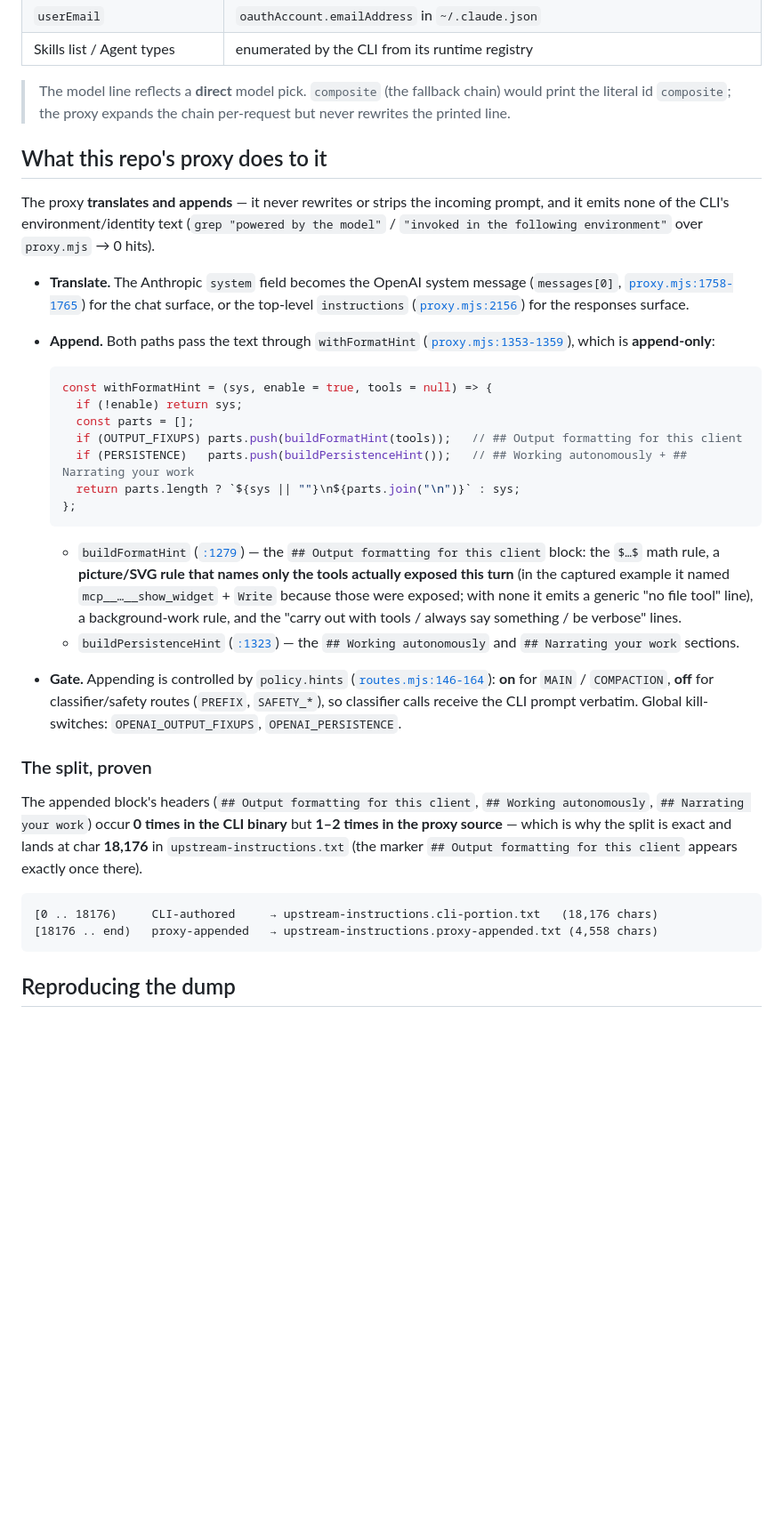
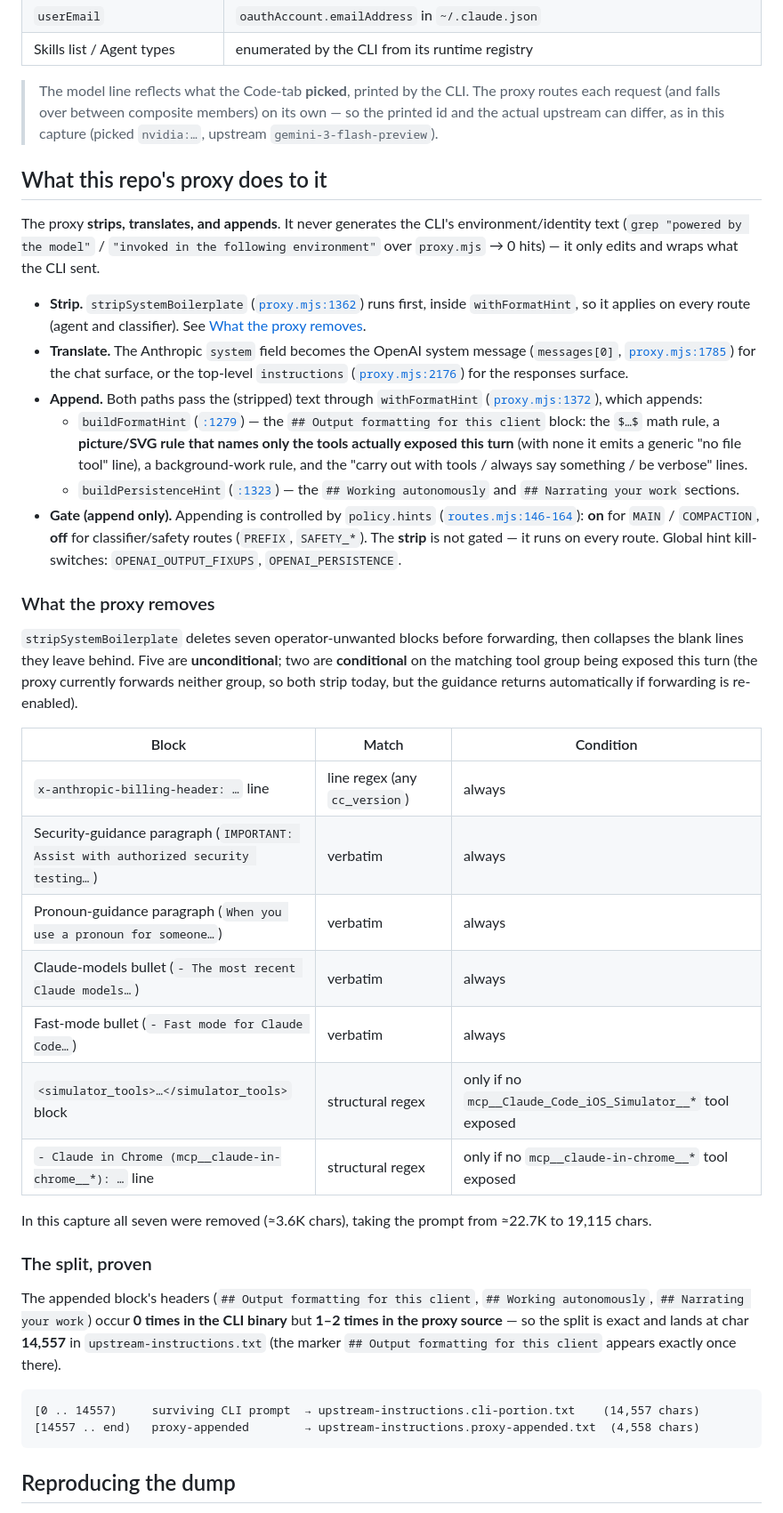
Before and after one commit to mkornreich/llm-desktop-electron, a Markdown page: docs/system-prompt/README.md, the part around one of its changes. Shown at 89% size. Drawn GitHub-style; blank space fills up the shorter version.

Commit message:
docs(system-prompt): refresh dump notes for the post-strip prompt from a live capture
Regenerated the local dumps from a fresh live capture (now post-strip): system 19,115 chars, split at 14,557, proxy-appended 4,558. Rewrote the proxy section to reflect that the proxy now strips seven operator-unwanted blocks (stripSystemBoilerplate) in addition to translating and appending, added a 'What the proxy removes' table, updated the mermaid/line refs, and noted the picked-model vs actual-upstream divergence (nvidia pick, gemini upstream).

Co-Authored-By: Claude Opus 4.8 <noreply@anthropic.com>

````diff
--- a/docs/system-prompt/README.md
+++ b/docs/system-prompt/README.md
@@ -84,53 +90,64 @@ Verified on this machine:
 | `userEmail` | `oauthAccount.emailAddress` in `~/.claude.json` |
 | Skills list / Agent types | enumerated by the CLI from its runtime registry |
 
-> The model line reflects a **direct** model pick. `composite` (the fallback chain) would print the
-> literal id `composite`; the proxy expands the chain per-request but never rewrites the printed line.
+> The model line reflects what the Code-tab **picked**, printed by the CLI. The proxy routes each
+> request (and falls over between composite members) on its own — so the printed id and the actual
+> upstream can differ, as in this capture (picked `nvidia:…`, upstream `gemini-3-flash-preview`).
 
 ## What this repo's proxy does to it
 
-The proxy **translates and appends** — it never rewrites or strips the incoming prompt, and it emits
-none of the CLI's environment/identity text (`grep "powered by the model"` / `"invoked in the
-following environment"` over `proxy.mjs` → 0 hits).
+The proxy **strips, translates, and appends**. It never generates the CLI's environment/identity text
+(`grep "powered by the model"` / `"invoked in the following environment"` over `proxy.mjs` → 0 hits) —
+it only edits and wraps what the CLI sent.
 
+- **Strip.** `stripSystemBoilerplate` ([`proxy.mjs:1362`](../../openai-proxy/proxy.mjs)) runs first,
+  inside `withFormatHint`, so it applies on every route (agent and classifier). See
+  [What the proxy removes](#what-the-proxy-removes).
 - **Translate.** The Anthropic `system` field becomes the OpenAI system message
-  (`messages[0]`, [`proxy.mjs:1758-1765`](../../openai-proxy/proxy.mjs)) for the chat surface, or the
-  top-level `instructions` ([`proxy.mjs:2156`](../../openai-proxy/proxy.mjs)) for the responses surface.
-- **Append.** Both paths pass the text through `withFormatHint`
-  ([`proxy.mjs:1353-1359`](../../openai-proxy/proxy.mjs)), which is **append-only**:
-
-  ```js
-  const withFormatHint = (sys, enable = true, tools = null) => {
-    if (!enable) return sys;
-    const parts = [];
-    if (OUTPUT_FIXUPS) parts.push(buildFormatHint(tools));   // ## Output formatting for this client
-    if (PERSISTENCE)   parts.push(buildPersistenceHint());   // ## Working autonomously + ## Narrating your work
-    return parts.length ? `${sys || ""}\n${parts.join("\n")}` : sys;
-  };
-  ```
-
+  (`messages[0]`, [`proxy.mjs:1785`](../../openai-proxy/proxy.mjs)) for the chat surface, or the
+  top-level `instructions` ([`proxy.mjs:2176`](../../openai-proxy/proxy.mjs)) for the responses surface.
+- **Append.** Both paths pass the (stripped) text through `withFormatHint`
+  ([`proxy.mjs:1372`](../../openai-proxy/proxy.mjs)), which appends:
   - `buildFormatHint` ([`:1279`](../../openai-proxy/proxy.mjs)) — the `## Output formatting for this
     client` block: the `$…$` math rule, a **picture/SVG rule that names only the tools actually
-    exposed this turn** (in the captured example it named `mcp__…__show_widget` + `Write` because those
-    were exposed; with none it emits a generic "no file tool" line), a background-work rule, and the
-    "carry out with tools / always say something / be verbose" lines.
+    exposed this turn** (with none it emits a generic "no file tool" line), a background-work rule, and
+    the "carry out with tools / always say something / be verbose" lines.
   - `buildPersistenceHint` ([`:1323`](../../openai-proxy/proxy.mjs)) — the `## Working autonomously`
     and `## Narrating your work` sections.
-- **Gate.** Appending is controlled by `policy.hints` ([`routes.mjs:146-164`](../../openai-proxy/routes.mjs)):
-  **on** for `MAIN` / `COMPACTION`, **off** for classifier/safety routes (`PREFIX`, `SAFETY_*`), so
-  classifier calls receive the CLI prompt verbatim. Global kill-switches: `OPENAI_OUTPUT_FIXUPS`,
-  `OPENAI_PERSISTENCE`.
+- **Gate (append only).** Appending is controlled by `policy.hints`
+  ([`routes.mjs:146-164`](../../openai-proxy/routes.mjs)): **on** for `MAIN` / `COMPACTION`, **off** for
+  classifier/safety routes (`PREFIX`, `SAFETY_*`). The **strip** is not gated — it runs on every route.
+  Global hint kill-switches: `OPENAI_OUTPUT_FIXUPS`, `OPENAI_PERSISTENCE`.
+
+### What the proxy removes
+
+`stripSystemBoilerplate` deletes seven operator-unwanted blocks before forwarding, then collapses the
+blank lines they leave behind. Five are **unconditional**; two are **conditional** on the matching tool
+group being exposed this turn (the proxy currently forwards neither group, so both strip today, but the
+guidance returns automatically if forwarding is re-enabled).
+
+| Block | Match | Condition |
+|---|---|---|
+| `x-anthropic-billing-header: …` line | line regex (any `cc_version`) | always |
+| Security-guidance paragraph (`IMPORTANT: Assist with authorized security testing…`) | verbatim | always |
+| Pronoun-guidance paragraph (`When you use a pronoun for someone…`) | verbatim | always |
+| Claude-models bullet (`- The most recent Claude models…`) | verbatim | always |
+| Fast-mode bullet (`- Fast mode for Claude Code…`) | verbatim | always |
+| `<simulator_tools>…</simulator_tools>` block | structural regex | only if no `mcp__Claude_Code_iOS_Simulator__*` tool exposed |
+| `- Claude in Chrome (mcp__claude-in-chrome__*): …` line | structural regex | only if no `mcp__claude-in-chrome__*` tool exposed |
+
+In this capture all seven were removed (≈3.6K chars), taking the prompt from ≈22.7K to 19,115 chars.
 
 ### The split, proven
 
 The appended block's headers (`## Output formatting for this client`, `## Working autonomously`,
 `## Narrating your work`) occur **0 times in the CLI binary** but **1–2 times in the proxy source** —
-which is why the split is exact and lands at char **18,176** in `upstream-instructions.txt`
-(the marker `## Output formatting for this client` appears exactly once there).
+so the split is exact and lands at char **14,557** in `upstream-instructions.txt` (the marker
+`## Output formatting for this client` appears exactly once there).
 
 ```
-[0 .. 18176)     CLI-authored     → upstream-instructions.cli-portion.txt   (18,176 chars)
-[18176 .. end)   proxy-appended   → upstream-instructions.proxy-appended.txt (4,558 chars)
+[0 .. 14557)     surviving CLI prompt  → upstream-instructions.cli-portion.txt    (14,557 chars)
+[14557 .. end)   proxy-appended        → upstream-instructions.proxy-appended.txt  (4,558 chars)
 ```
 
 ## Reproducing the dump
````
Also changed, not shown: other parts of docs/system-prompt/README.md (+26 -17 lines).
